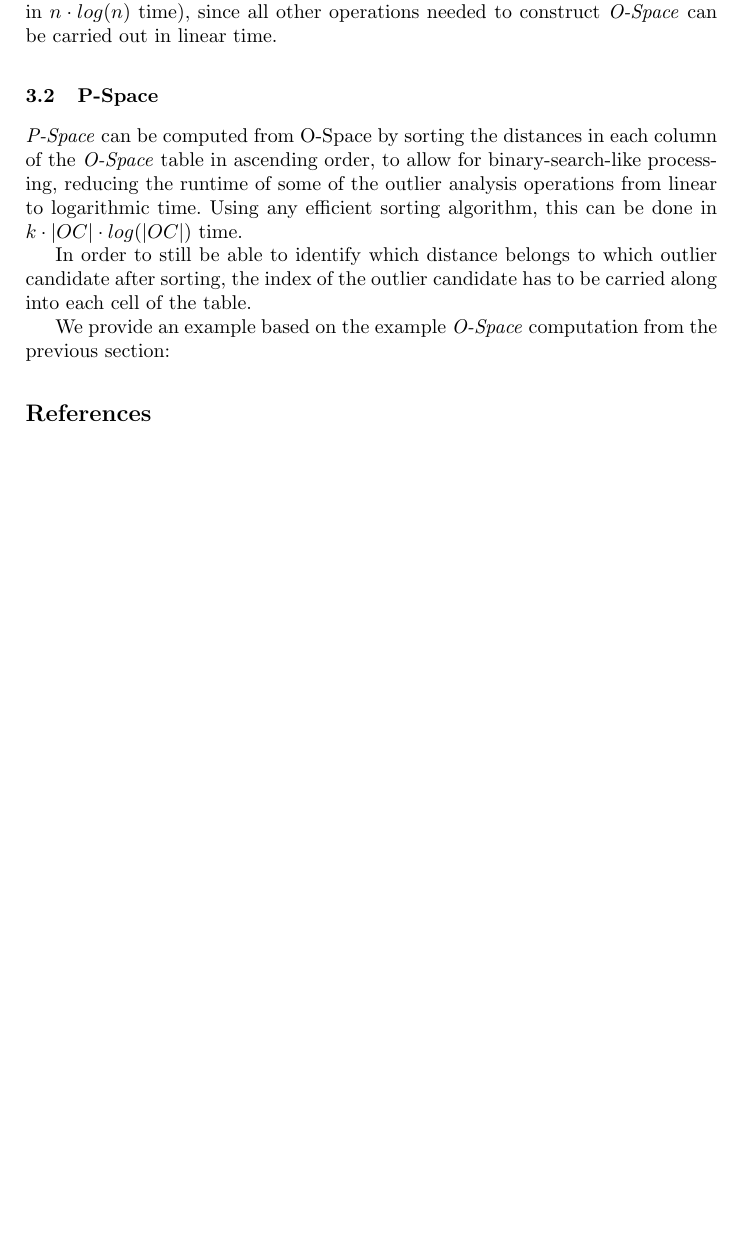
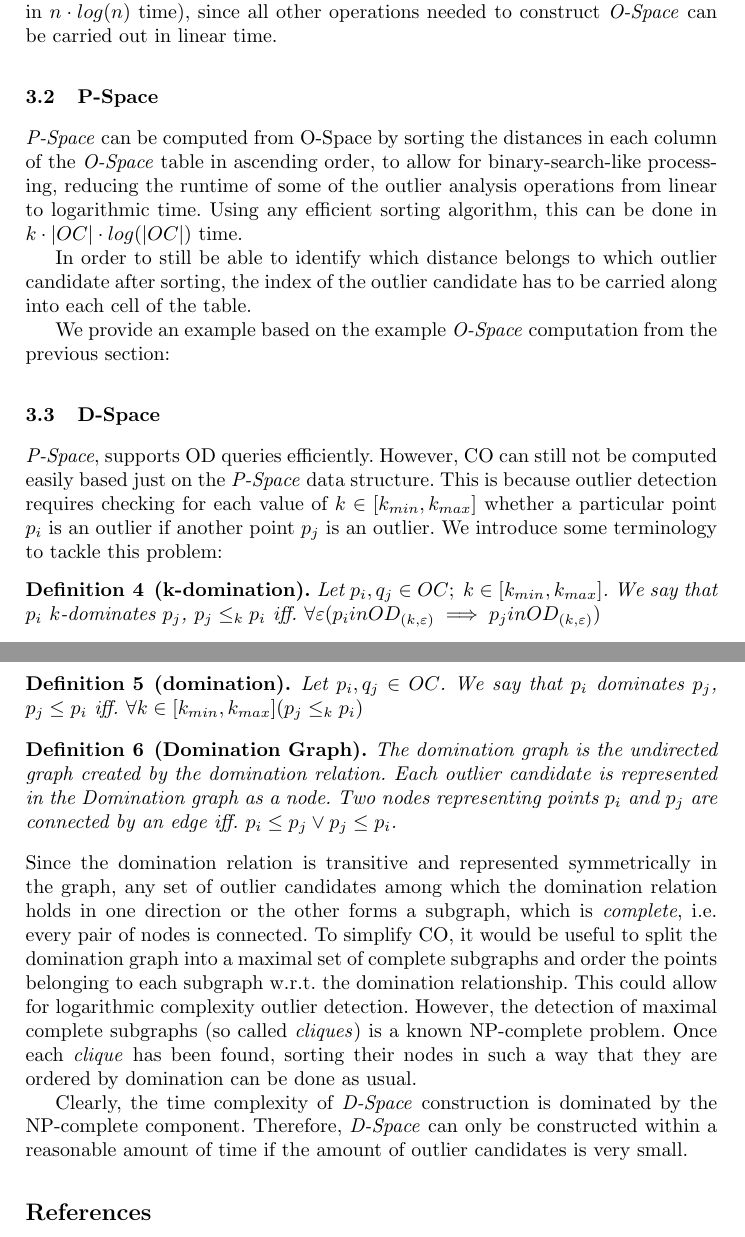
Before and after one commit to matthhan/onion-seminar-paper, a LaTeX paper (ausarbeitung/termpaper.tex): part of page 5 of 5 before the commit and two parts of pages 5 and 6 of 6 after it, the two joined at a grey line, cut so that both start at the same text, the shorter picture padded with empty space. Compiled offline with pdfLaTeX.

Commit message:
Wrote section about D-Space

```diff
--- a/ausarbeitung/termpaper.tex
+++ b/ausarbeitung/termpaper.tex
@@ -131,7 +131,20 @@ The complexity of this \emph{O-Space} construction is dominated by the time need
 In order to still be able to identify which distance belongs to which outlier candidate after sorting, the index of the outlier candidate has to be carried along into each cell of the table.
 
 We provide an example based on the example \emph{O-Space} computation from the previous section:
+\subsection{D-Space}
+\emph{P-Space}, supports OD queries efficiently. However, CO can still not be computed easily based just on the \emph{P-Space} data structure. This is because outlier detection requires checking for each value of $k \in [k_{min},k_{max}]$ whether a particular point $p_i$ is an outlier if another point $p_j$ is an outlier. We introduce some terminology to tackle this problem:
+\begin{definition}[k-domination]
+Let $p_i,q_j \in OC;\; k\in [k_{min},k_{max}]$. We say that $p_i$ $k$-dominates $p_j$, $p_j \leq_{k} p_i$ iff. $\forall\varepsilon(p_i in OD_{(k,\varepsilon)} \implies p_j in OD_{(k,\varepsilon)})$
+\end{definition}
+\begin{definition}[domination]
+Let $p_i,q_j \in OC$. We say that $p_i$ dominates $p_j$, $p_j \leq p_i$ iff. $\forall k\in [k_{min},k_{max}](p_j \leq_k p_i)$
+\end{definition}
+\begin{definition}[Domination Graph]
+The domination graph is the undirected graph created by the domination relation. Each outlier candidate is represented in the Domination graph as a node. Two nodes representing points $p_i$ and $p_j$ are connected by an edge iff. $p_i \leq p_j \vee p_j \leq p_i$.
+\end{definition}
+Since the domination relation is transitive and represented symmetrically in the graph, any set of outlier candidates among which the domination relation holds in one direction or the other forms a subgraph, which is \emph{complete}, i.e. every pair of nodes is connected. To simplify CO, it would be useful to split the domination graph into a maximal set of complete subgraphs and order the points belonging to each subgraph w.r.t. the domination relationship. This could allow for logarithmic complexity outlier detection. However, the detection of maximal complete subgraphs (so called \emph{cliques}) is a known NP-complete problem. Once each \emph{clique} has been found, sorting their nodes in such a way that they are ordered by domination can be done as usual.
 
+Clearly, the time complexity of \emph{D-Space} construction is dominated by the NP-complete component. Therefore, \emph{D-Space} can only be constructed within a reasonable amount of time if the amount of outlier candidates is very small.
 
 %
 % ---- Bibliography ----
```
